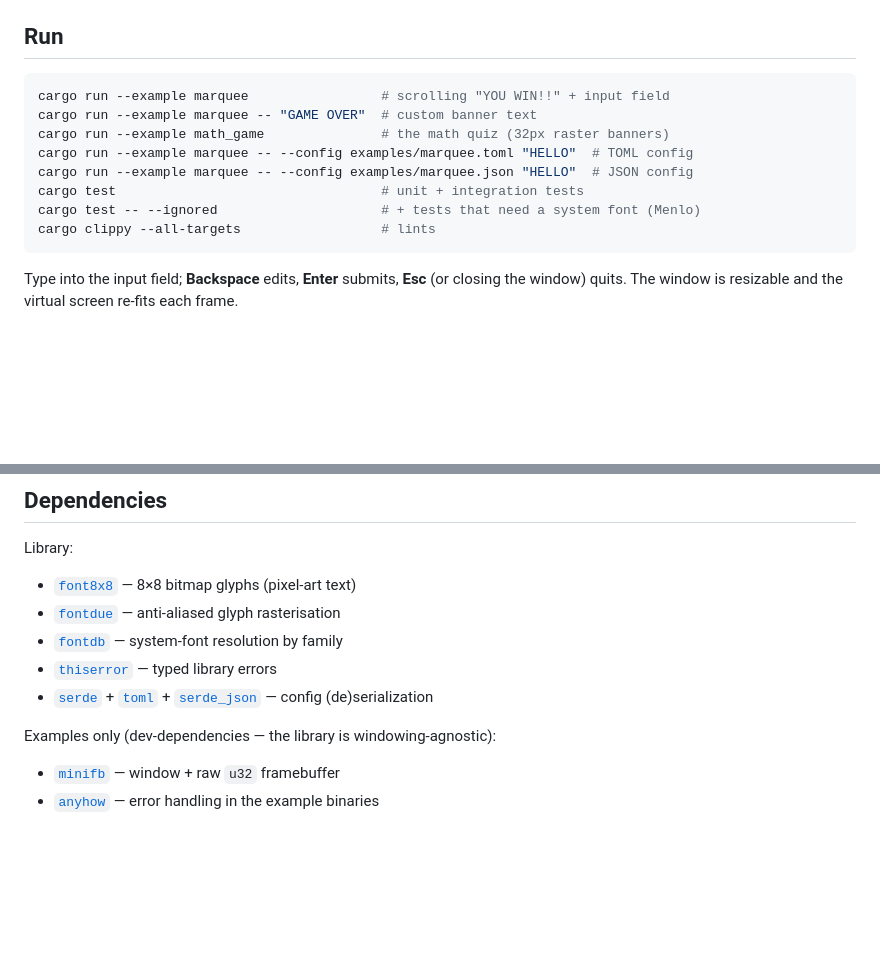
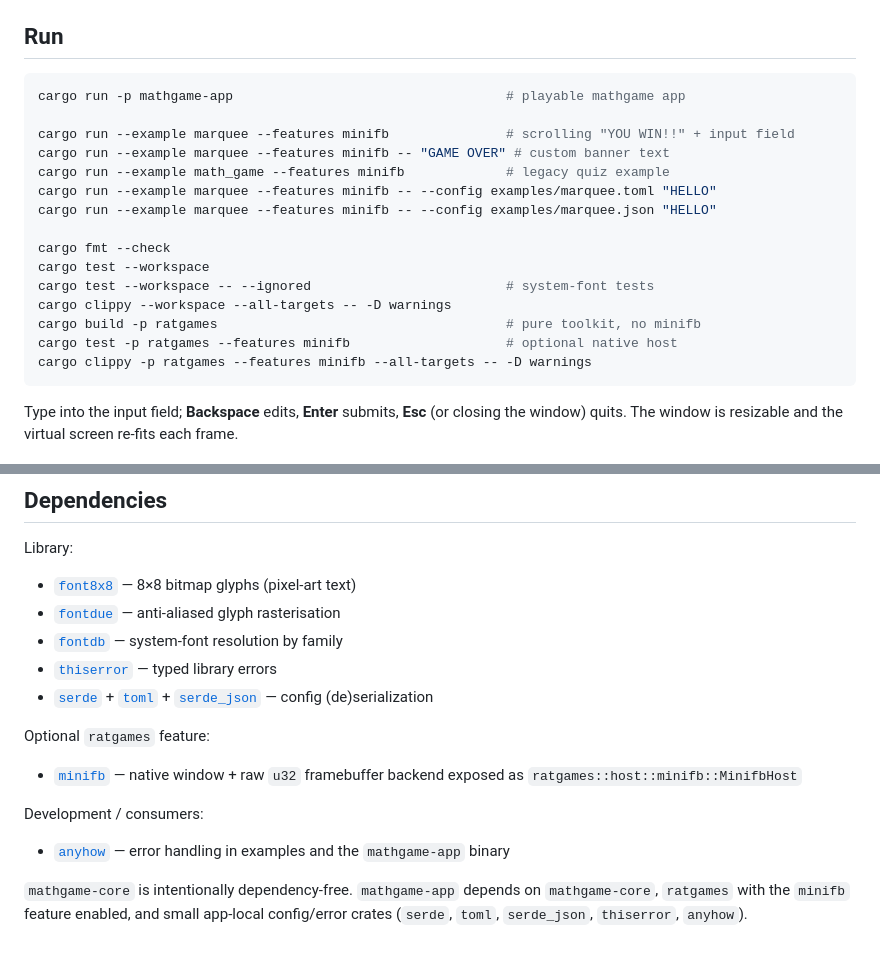
Before and after one commit to grancier/ratgames, a Markdown page: README.md, 2 parts joined by grey strips. Drawn GitHub-style; blank space fills up the shorter version.

````diff
--- a/README.md
+++ b/README.md
@@ -81,14 +97,21 @@ banners through the raster source out of the box.
 ## Run
 
 ```sh
-cargo run --example marquee                 # scrolling "YOU WIN!!" + input field
-cargo run --example marquee -- "GAME OVER"  # custom banner text
-cargo run --example math_game               # the math quiz (32px raster banners)
-cargo run --example marquee -- --config examples/marquee.toml "HELLO"  # TOML config
-cargo run --example marquee -- --config examples/marquee.json "HELLO"  # JSON config
-cargo test                                  # unit + integration tests
-cargo test -- --ignored                     # + tests that need a system font (Menlo)
-cargo clippy --all-targets                  # lints
+cargo run -p mathgame-app                                   # playable mathgame app
+
+cargo run --example marquee --features minifb               # scrolling "YOU WIN!!" + input field
+cargo run --example marquee --features minifb -- "GAME OVER" # custom banner text
+cargo run --example math_game --features minifb             # legacy quiz example
+cargo run --example marquee --features minifb -- --config examples/marquee.toml "HELLO"
+cargo run --example marquee --features minifb -- --config examples/marquee.json "HELLO"
+
+cargo fmt --check
+cargo test --workspace
+cargo test --workspace -- --ignored                         # system-font tests
+cargo clippy --workspace --all-targets -- -D warnings
+cargo build -p ratgames                                     # pure toolkit, no minifb
+cargo test -p ratgames --features minifb                    # optional native host
+cargo clippy -p ratgames --features minifb --all-targets -- -D warnings
 ```
 
 Type into the input field; **Backspace** edits, **Enter** submits, **Esc** (or
@@ -105,7 +128,17 @@ Library:
 - [`thiserror`](https://crates.io/crates/thiserror) — typed library errors
 - [`serde`](https://crates.io/crates/serde) + [`toml`](https://crates.io/crates/toml) + [`serde_json`](https://crates.io/crates/serde_json) — config (de)serialization
 
-Examples only (dev-dependencies — the library is windowing-agnostic):
+Optional `ratgames` feature:
 
-- [`minifb`](https://crates.io/crates/minifb) — window + raw `u32` framebuffer
-- [`anyhow`](https://crates.io/crates/anyhow) — error handling in the example binaries
+- [`minifb`](https://crates.io/crates/minifb) — native window + raw `u32`
+  framebuffer backend exposed as `ratgames::host::minifb::MinifbHost`
+
+Development / consumers:
+
+- [`anyhow`](https://crates.io/crates/anyhow) — error handling in examples and
+  the `mathgame-app` binary
+
+`mathgame-core` is intentionally dependency-free. `mathgame-app` depends on
+`mathgame-core`, `ratgames` with the `minifb` feature enabled, and small
+app-local config/error crates (`serde`, `toml`, `serde_json`, `thiserror`,
+`anyhow`).
````
Also changed, not shown: other parts of README.md (+41 -25 lines).
